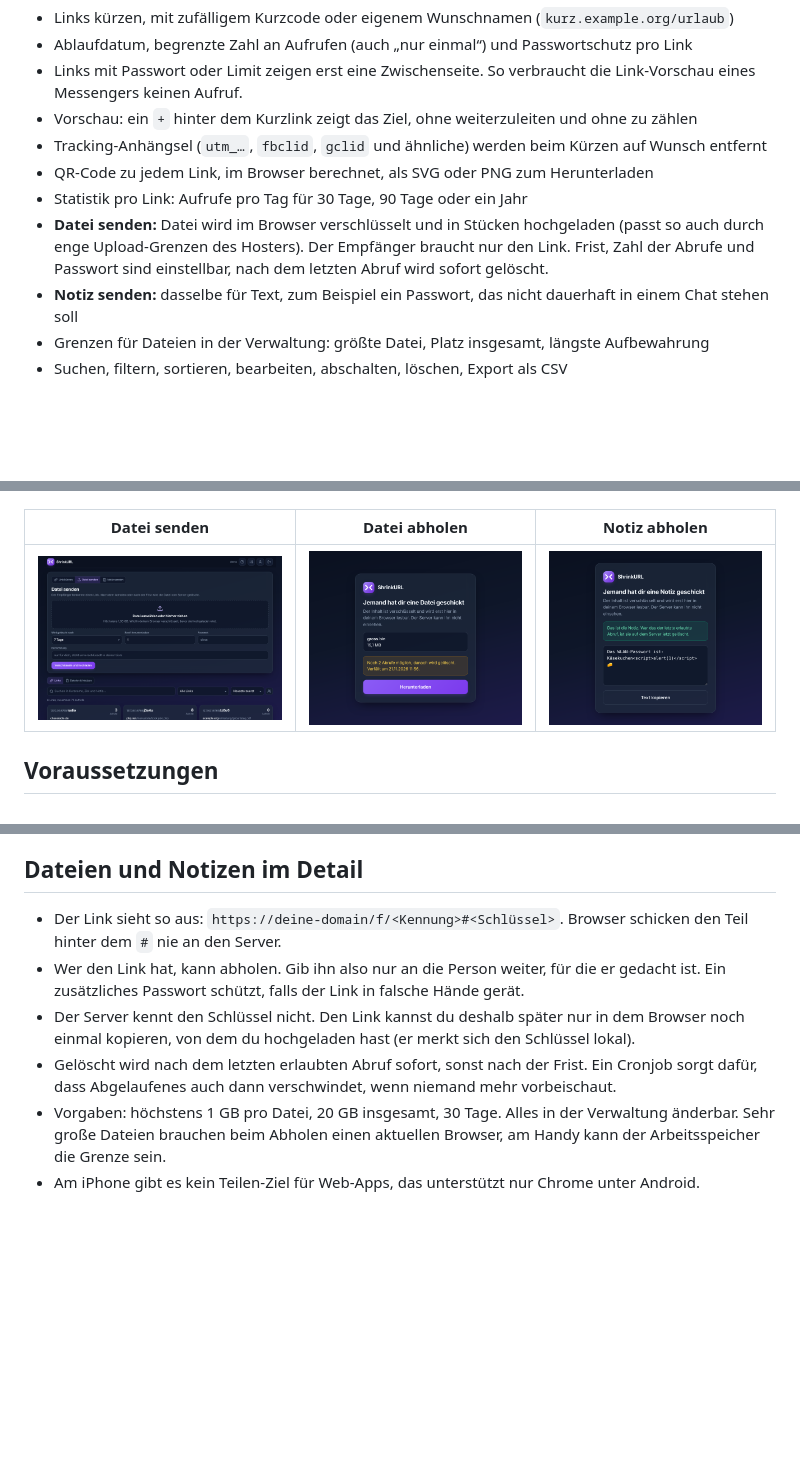
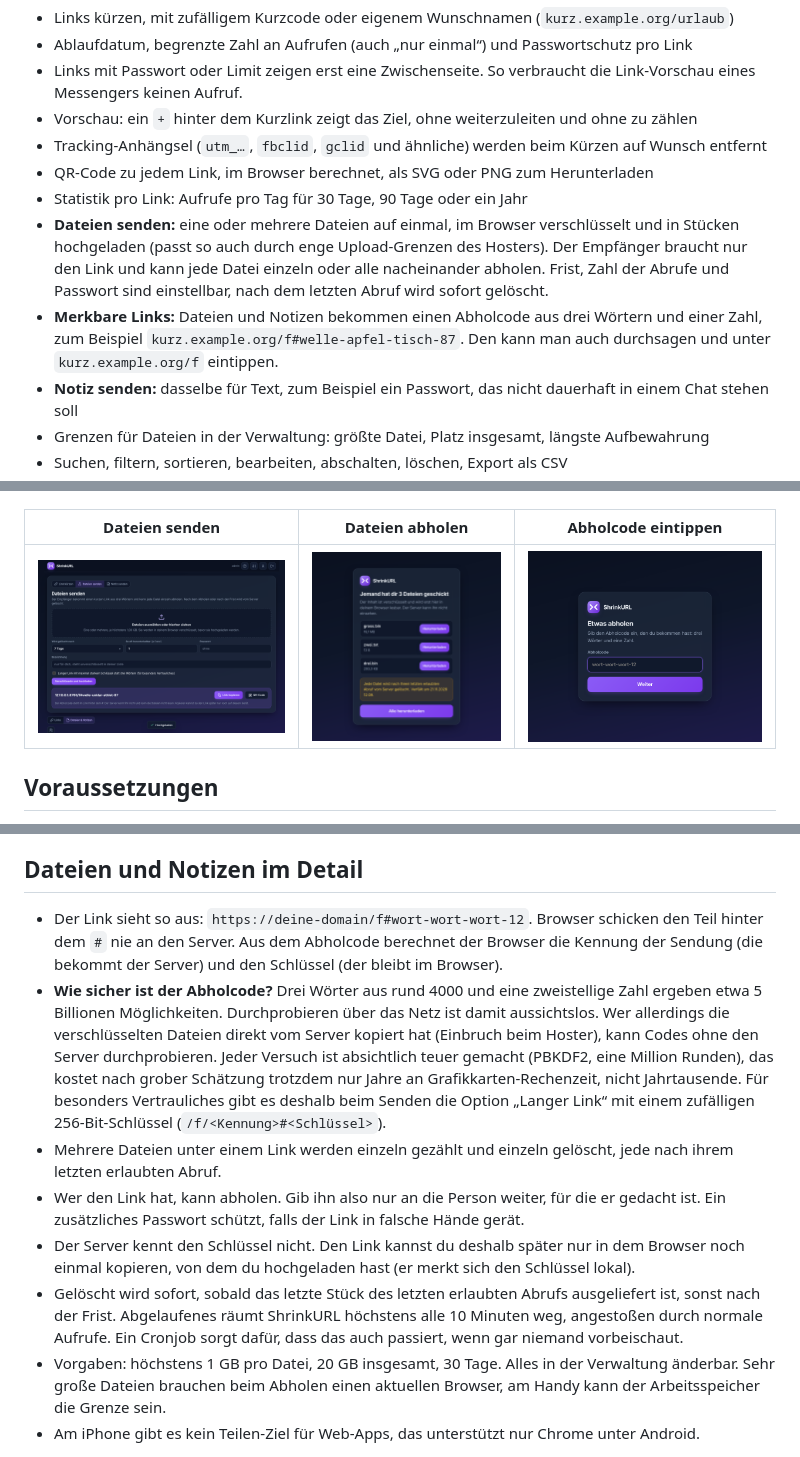
Before and after one commit to burnersen/ShrinkURL, a Markdown page: README.md, 3 parts joined by grey strips. Rendered like a GitHub page; pictures changed too: docs/code.png (added), docs/file.png, docs/send.png; blank space fills up the shorter version.

```diff
--- a/README.md
+++ b/README.md
@@ -37,7 +37,8 @@ Die Logdateien deines Webservers gehören nicht zu ShrinkURL. Ob dort IP-Adresse
 - Tracking-Anhängsel (`utm_…`, `fbclid`, `gclid` und ähnliche) werden beim Kürzen auf Wunsch entfernt
 - QR-Code zu jedem Link, im Browser berechnet, als SVG oder PNG zum Herunterladen
 - Statistik pro Link: Aufrufe pro Tag für 30 Tage, 90 Tage oder ein Jahr
-- **Datei senden:** Datei wird im Browser verschlüsselt und in Stücken hochgeladen (passt so auch durch enge Upload-Grenzen des Hosters). Der Empfänger braucht nur den Link. Frist, Zahl der Abrufe und Passwort sind einstellbar, nach dem letzten Abruf wird sofort gelöscht.
+- **Dateien senden:** eine oder mehrere Dateien auf einmal, im Browser verschlüsselt und in Stücken hochgeladen (passt so auch durch enge Upload-Grenzen des Hosters). Der Empfänger braucht nur den Link und kann jede Datei einzeln oder alle nacheinander abholen. Frist, Zahl der Abrufe und Passwort sind einstellbar, nach dem letzten Abruf wird sofort gelöscht.
+- **Merkbare Links:** Dateien und Notizen bekommen einen Abholcode aus drei Wörtern und einer Zahl, zum Beispiel `kurz.example.org/f#welle-apfel-tisch-87`. Den kann man auch durchsagen und unter `kurz.example.org/f` eintippen.
 - **Notiz senden:** dasselbe für Text, zum Beispiel ein Passwort, das nicht dauerhaft in einem Chat stehen soll
 - Grenzen für Dateien in der Verwaltung: größte Datei, Platz insgesamt, längste Aufbewahrung
 - Suchen, filtern, sortieren, bearbeiten, abschalten, löschen, Export als CSV
@@ -52,9 +53,9 @@ Die Logdateien deines Webservers gehören nicht zu ShrinkURL. Ob dort IP-Adresse
 |---|---|---|
 | ![QR-Code](docs/qr.png) | ![Statistik](docs/stats.png) | ![Passwortabfrage](docs/protected.png) |
 
-| Datei senden | Datei abholen | Notiz abholen |
+| Dateien senden | Dateien abholen | Abholcode eintippen |
 |---|---|---|
-| ![Datei senden](docs/send.png) | ![Datei abholen](docs/file.png) | ![Notiz abholen](docs/note.png) |
+| ![Dateien senden](docs/send.png) | ![Dateien abholen](docs/file.png) | ![Abholcode](docs/code.png) |
 
 ## Voraussetzungen
 
@@ -138,10 +139,12 @@ Eine Sicherheitslücke gefunden? Bitte nicht als öffentliches Issue, sondern ü
 
 ## Dateien und Notizen im Detail
 
-- Der Link sieht so aus: `https://deine-domain/f/<Kennung>#<Schlüssel>`. Browser schicken den Teil hinter dem `#` nie an den Server.
+- Der Link sieht so aus: `https://deine-domain/f#wort-wort-wort-12`. Browser schicken den Teil hinter dem `#` nie an den Server. Aus dem Abholcode berechnet der Browser die Kennung der Sendung (die bekommt der Server) und den Schlüssel (der bleibt im Browser).
+- **Wie sicher ist der Abholcode?** Drei Wörter aus rund 4000 und eine zweistellige Zahl ergeben etwa 5 Billionen Möglichkeiten. Durchprobieren über das Netz ist damit aussichtslos. Wer allerdings die verschlüsselten Dateien direkt vom Server kopiert hat (Einbruch beim Hoster), kann Codes ohne den Server durchprobieren. Jeder Versuch ist absichtlich teuer gemacht (PBKDF2, eine Million Runden), das kostet nach grober Schätzung trotzdem nur Jahre an Grafikkarten-Rechenzeit, nicht Jahrtausende. Für besonders Vertrauliches gibt es deshalb beim Senden die Option „Langer Link“ mit einem zufälligen 256-Bit-Schlüssel (`/f/<Kennung>#<Schlüssel>`).
+- Mehrere Dateien unter einem Link werden einzeln gezählt und einzeln gelöscht, jede nach ihrem letzten erlaubten Abruf.
 - Wer den Link hat, kann abholen. Gib ihn also nur an die Person weiter, für die er gedacht ist. Ein zusätzliches Passwort schützt, falls der Link in falsche Hände gerät.
 - Der Server kennt den Schlüssel nicht. Den Link kannst du deshalb später nur in dem Browser noch einmal kopieren, von dem du hochgeladen hast (er merkt sich den Schlüssel lokal).
-- Gelöscht wird nach dem letzten erlaubten Abruf sofort, sonst nach der Frist. Ein Cronjob sorgt dafür, dass Abgelaufenes auch dann verschwindet, wenn niemand mehr vorbeischaut.
+- Gelöscht wird sofort, sobald das letzte Stück des letzten erlaubten Abrufs ausgeliefert ist, sonst nach der Frist. Abgelaufenes räumt ShrinkURL höchstens alle 10 Minuten weg, angestoßen durch normale Aufrufe. Ein Cronjob sorgt dafür, dass das auch passiert, wenn gar niemand vorbeischaut.
 - Vorgaben: höchstens 1 GB pro Datei, 20 GB insgesamt, 30 Tage. Alles in der Verwaltung änderbar. Sehr große Dateien brauchen beim Abholen einen aktuellen Browser, am Handy kann der Arbeitsspeicher die Grenze sein.
 - Am iPhone gibt es kein Teilen-Ziel für Web-Apps, das unterstützt nur Chrome unter Android.
 
```
Also changed, not shown: other parts of README.md (+1 -1 lines), README.en.md (+7 -4 lines), 14 other files.
